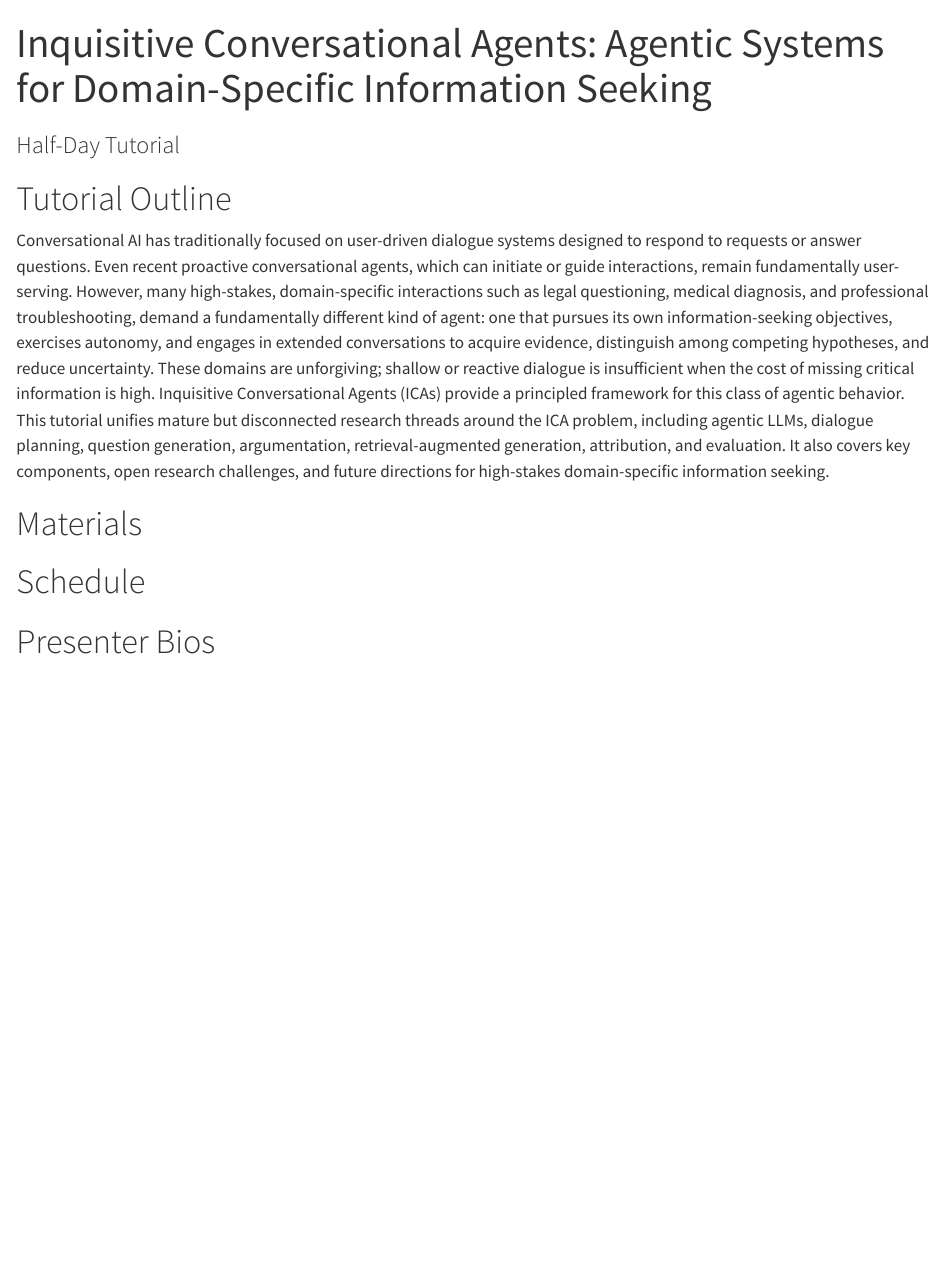
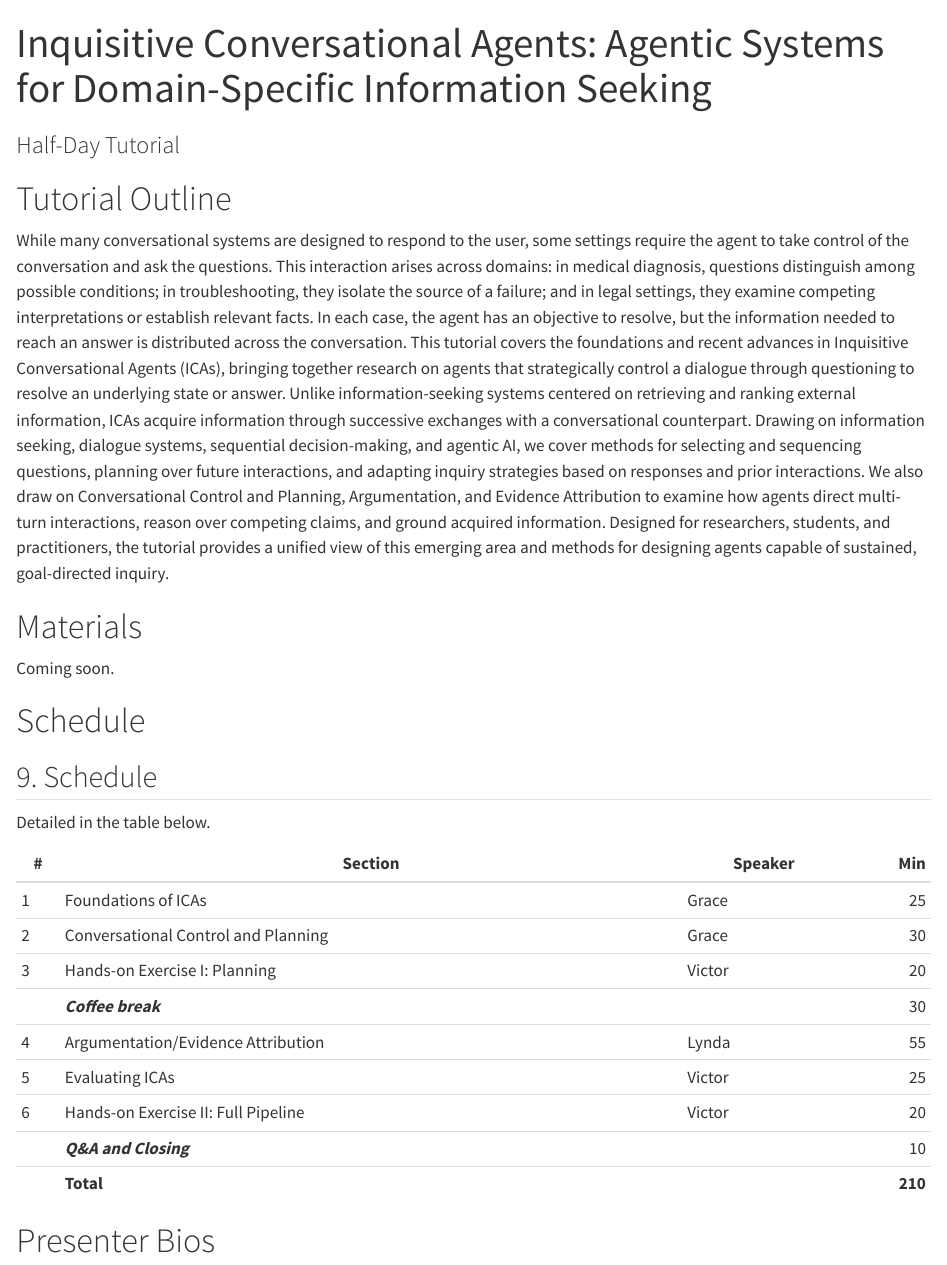
Before and after one commit to inquisitive-agents/inquisitive-agents.github.io, a Quarto document (index.qmd): the page in a window 1100 px wide, from its top. Rendered offline with R 4.5, knitr and Pandoc in place of Quarto, with nearby package versions.

Commit message:
updated page

```diff
--- a/index.qmd
+++ b/index.qmd
@@ -8,15 +8,33 @@ toc: false
 <!--################################### -->
 # Tutorial Outline   {#tutorial-outline}
 
-Conversational AI has traditionally focused on user-driven dialogue systems designed to respond to requests or answer questions. Even recent proactive conversational agents, which can initiate or guide interactions, remain fundamentally user-serving. However, many high-stakes, domain-specific interactions such as legal questioning, medical diagnosis, and professional troubleshooting, demand a fundamentally different kind of agent: one that pursues its own information-seeking objectives, exercises autonomy, and engages in extended conversations to acquire evidence, distinguish among competing hypotheses, and reduce uncertainty. These domains are unforgiving; shallow or reactive dialogue is insufficient when the cost of missing critical information is high. Inquisitive Conversational Agents (ICAs) provide a principled framework for this class of agentic behavior. This tutorial unifies mature but disconnected research threads around the ICA problem, including agentic LLMs, dialogue planning, question generation, argumentation, retrieval-augmented generation, attribution, and evaluation. It also covers key components, open research challenges, and future directions for high-stakes domain-specific information seeking.
+While many conversational systems are designed to respond to the user, some settings require the agent to take control of the conversation and ask the questions. This interaction arises across domains: in medical diagnosis, questions distinguish among possible conditions; in troubleshooting, they isolate the source of a failure; and in legal settings, they examine competing interpretations or establish relevant facts. In each case, the agent has an objective to resolve, but the information needed to reach an answer is distributed across the conversation. This tutorial covers the foundations and recent advances in Inquisitive Conversational Agents (ICAs), bringing together research on agents that strategically control a dialogue through questioning to resolve an underlying state or answer. Unlike information-seeking systems centered on retrieving and ranking external information, ICAs acquire information through successive exchanges with a conversational counterpart. Drawing on information seeking, dialogue systems, sequential decision-making, and agentic AI, we cover methods for selecting and sequencing questions, planning over future interactions, and adapting inquiry strategies based on responses and prior interactions. We also draw on Conversational Control and Planning, Argumentation, and Evidence Attribution to examine how agents direct multi-turn interactions, reason over competing claims, and ground acquired information. Designed for researchers, students, and practitioners, the tutorial provides a unified view of this emerging area and methods for designing agents capable of sustained, goal-directed inquiry.
 
 
 <!--################################### -->
 # Materials  {#materials}
 
+Coming soon.
+
 
 <!--################################### -->
 # Schedule   {#Schedule}
+
+## 9. Schedule
+
+Detailed in the table below.
+
+| # | Section | Speaker | Min |
+|---|---|---|---:|
+| 1 | Foundations of ICAs | Grace | 25 |
+| 2 | Conversational Control and Planning | Grace | 30 |
+| 3 | Hands-on Exercise I: Planning | Victor | 20 |
+| | **_Coffee break_** | | 30 |
+| 4 | Argumentation/Evidence Attribution | Lynda | 55 |
+| 5 | Evaluating ICAs | Victor | 25 |
+| 6 | Hands-on Exercise II: Full Pipeline | Victor | 20 |
+| | **_Q&A and Closing_** | | 10 |
+| | **Total** | | **210** |
 
 
 <!--################################### -->
```
Also changed, not shown: docs/search.json, 1 other file.
